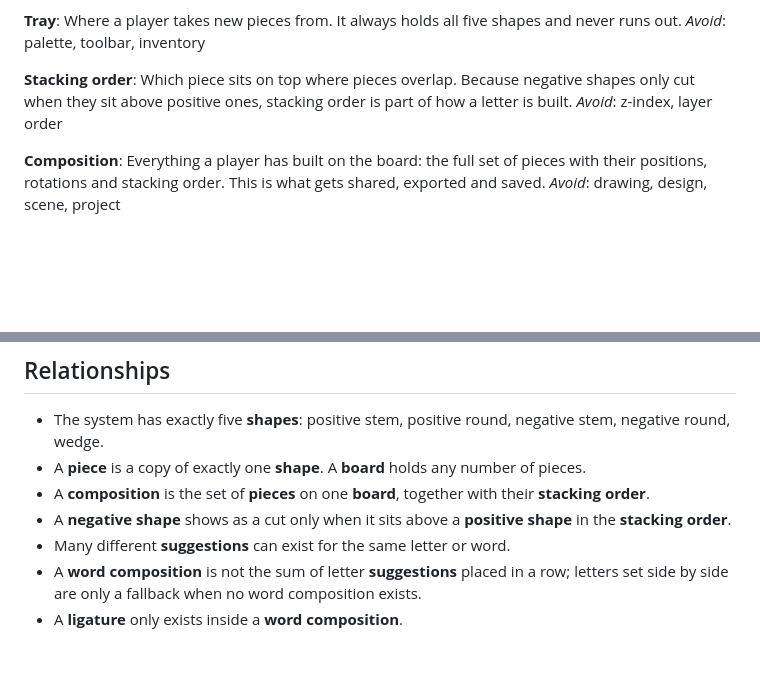
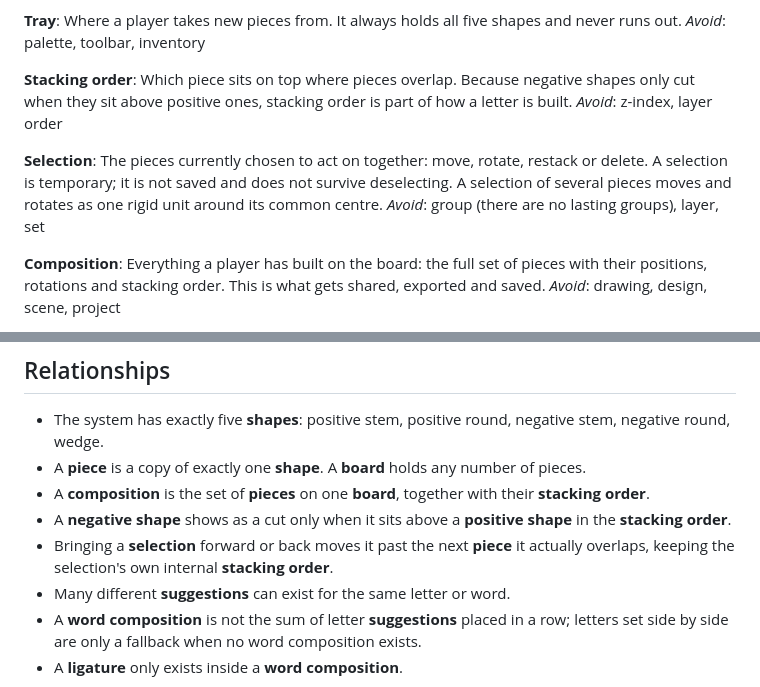
Before and after one commit to ebryant-dev/fridgeface, a Markdown page: CONTEXT.md, 2 parts joined by grey strips. Rendered like a GitHub page; blank space fills up the shorter version.

Commit message:
docs(glossary): selection (temporary, rigid; no lasting groups)
Co-Authored-By: Claude Opus 5.5 <noreply@anthropic.com>

```diff
--- a/CONTEXT.md
+++ b/CONTEXT.md
@@ -48,6 +48,10 @@ _Avoid_: palette, toolbar, inventory
 Which piece sits on top where pieces overlap. Because negative shapes only cut when they sit above positive ones, stacking order is part of how a letter is built.
 _Avoid_: z-index, layer order
 
+**Selection**:
+The pieces currently chosen to act on together: move, rotate, restack or delete. A selection is temporary; it is not saved and does not survive deselecting. A selection of several pieces moves and rotates as one rigid unit around its common centre.
+_Avoid_: group (there are no lasting groups), layer, set
+
 **Composition**:
 Everything a player has built on the board: the full set of pieces with their positions, rotations and stacking order. This is what gets shared, exported and saved.
 _Avoid_: drawing, design, scene, project
@@ -70,6 +74,7 @@ _Avoid_: join, connector, kerning
 - A **piece** is a copy of exactly one **shape**. A **board** holds any number of pieces.
 - A **composition** is the set of **pieces** on one **board**, together with their **stacking order**.
 - A **negative shape** shows as a cut only when it sits above a **positive shape** in the **stacking order**.
+- Bringing a **selection** forward or back moves it past the next **piece** it actually overlaps, keeping the selection's own internal **stacking order**.
 - Many different **suggestions** can exist for the same letter or word.
 - A **word composition** is not the sum of letter **suggestions** placed in a row; letters set side by side are only a fallback when no word composition exists.
 - A **ligature** only exists inside a **word composition**.
```
